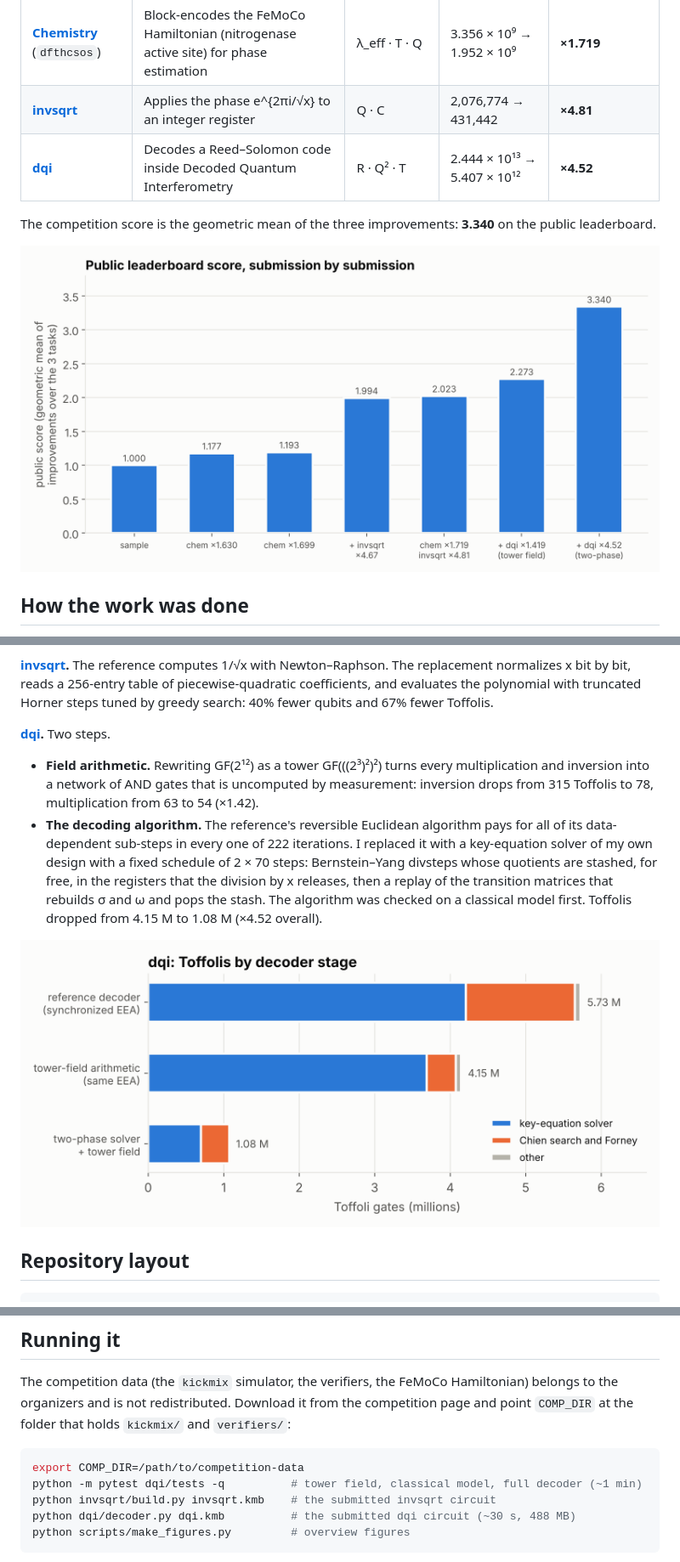
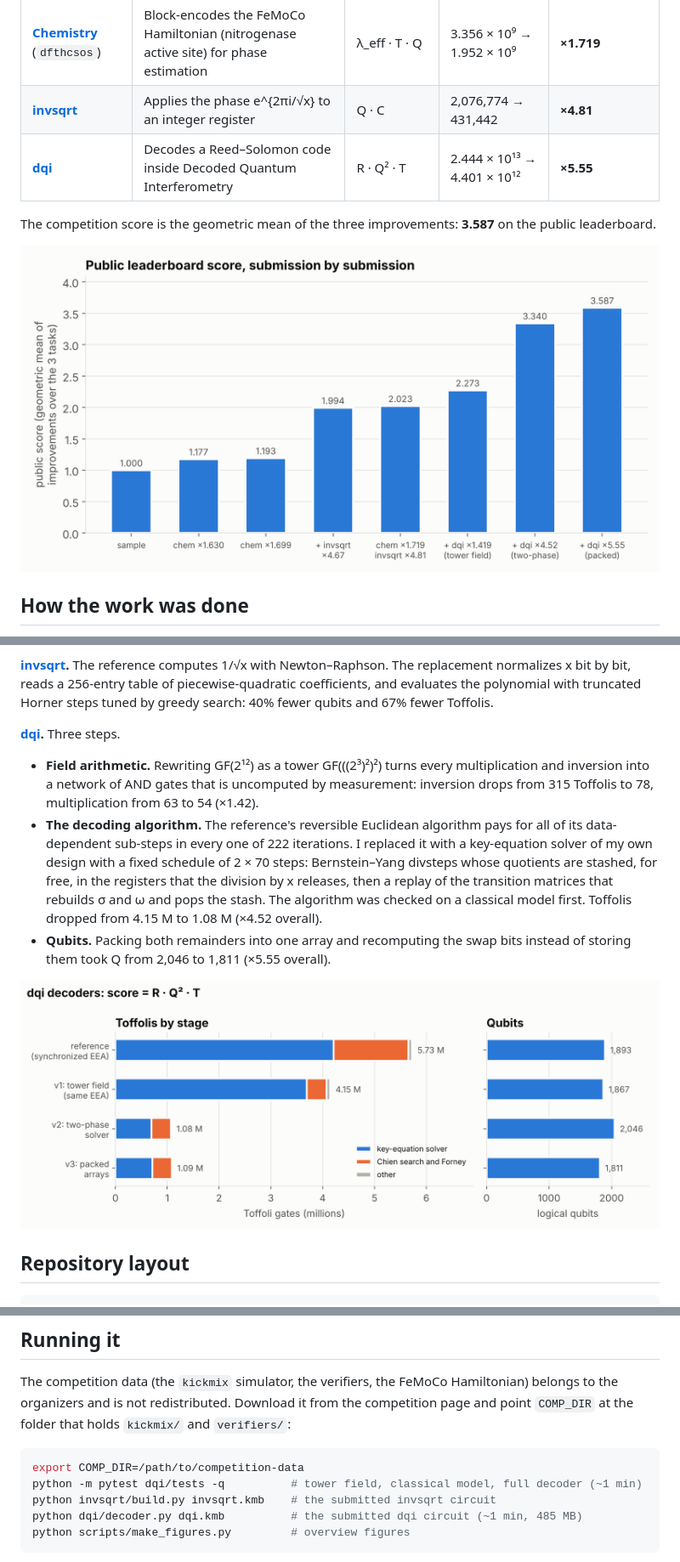
Before and after one commit to MaricelPS/verifiable-quantum-compilation, a Markdown page: README.md, 3 parts joined by grey strips. Shown at 85% size. Drawn GitHub-style; pictures changed too: figures/dqi_toffoli_breakdown.png, figures/leaderboard.png.

````diff
--- a/README.md
+++ b/README.md
@@ -10,9 +10,9 @@ the submitted data exactly.
 |---|---|---|---|---|
 | [**Chemistry**](chemistry/) (`dfthcsos`) | Block-encodes the FeMoCo Hamiltonian (nitrogenase active site) for phase estimation | λ_eff · T · Q | 3.356 × 10⁹ → 1.952 × 10⁹ | **×1.719** |
 | [**invsqrt**](invsqrt/) | Applies the phase e^{2πi/√x} to an integer register | Q · C | 2,076,774 → 431,442 | **×4.81** |
-| [**dqi**](dqi/) | Decodes a Reed–Solomon code inside Decoded Quantum Interferometry | R · Q² · T | 2.444 × 10¹³ → 5.407 × 10¹² | **×4.52** |
+| [**dqi**](dqi/) | Decodes a Reed–Solomon code inside Decoded Quantum Interferometry | R · Q² · T | 2.444 × 10¹³ → 4.401 × 10¹² | **×5.55** |
 
-The competition score is the geometric mean of the three improvements: **3.340** on the public leaderboard.
+The competition score is the geometric mean of the three improvements: **3.587** on the public leaderboard.
 
 ![Leaderboard history](figures/leaderboard.png)
 
@@ -42,7 +42,7 @@ Toffoli count by 59%, and spending the remaining error margin on the normalizati
 by bit, reads a 256-entry table of piecewise-quadratic coefficients, and evaluates the polynomial with truncated
 Horner steps tuned by greedy search: 40% fewer qubits and 67% fewer Toffolis.
 
-**[dqi](dqi/README.md).** Two steps.
+**[dqi](dqi/README.md).** Three steps.
 - **Field arithmetic.** Rewriting GF(2¹²) as a tower GF(((2³)²)²) turns every multiplication and inversion into a
   network of AND gates that is uncomputed by measurement: inversion drops from 315 Toffolis to 78, multiplication
   from 63 to 54 (×1.42).
@@ -51,6 +51,8 @@ Horner steps tuned by greedy search: 40% fewer qubits and 67% fewer Toffolis.
   schedule of 2 × 70 steps: Bernstein–Yang divsteps whose quotients are stashed, for free, in the registers that
   the division by x releases, then a replay of the transition matrices that rebuilds σ and ω and pops the stash.
   The algorithm was checked on a classical model first. Toffolis dropped from 4.15 M to 1.08 M (×4.52 overall).
+- **Qubits.** Packing both remainders into one array and recomputing the swap bits instead of storing them took
+  Q from 2,046 to 1,811 (×5.55 overall).
 
 ![dqi Toffoli breakdown](figures/dqi_toffoli_breakdown.png)
 
@@ -74,7 +76,7 @@ is not redistributed. Download it from the competition page and point `COMP_DIR`
 export COMP_DIR=/path/to/competition-data
 python -m pytest dqi/tests -q          # tower field, classical model, full decoder (~1 min)
 python invsqrt/build.py invsqrt.kmb    # the submitted invsqrt circuit
-python dqi/decoder.py dqi.kmb          # the submitted dqi circuit (~30 s, 488 MB)
+python dqi/decoder.py dqi.kmb          # the submitted dqi circuit (~1 min, 485 MB)
 python scripts/make_figures.py         # overview figures
 ```
 
````
Also changed, not shown: dqi/README.md (+48 -23 lines), 14 other files.
